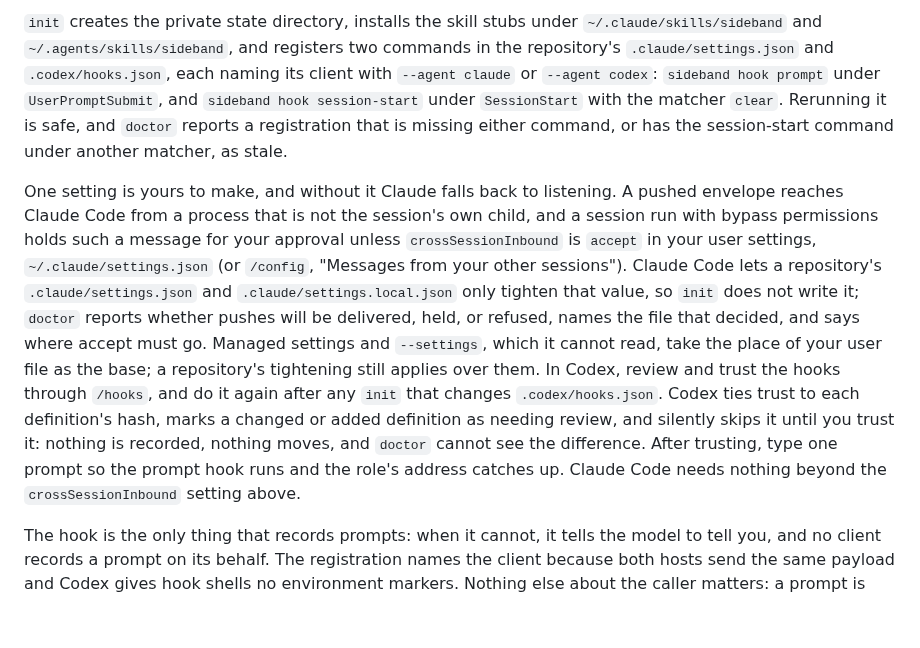
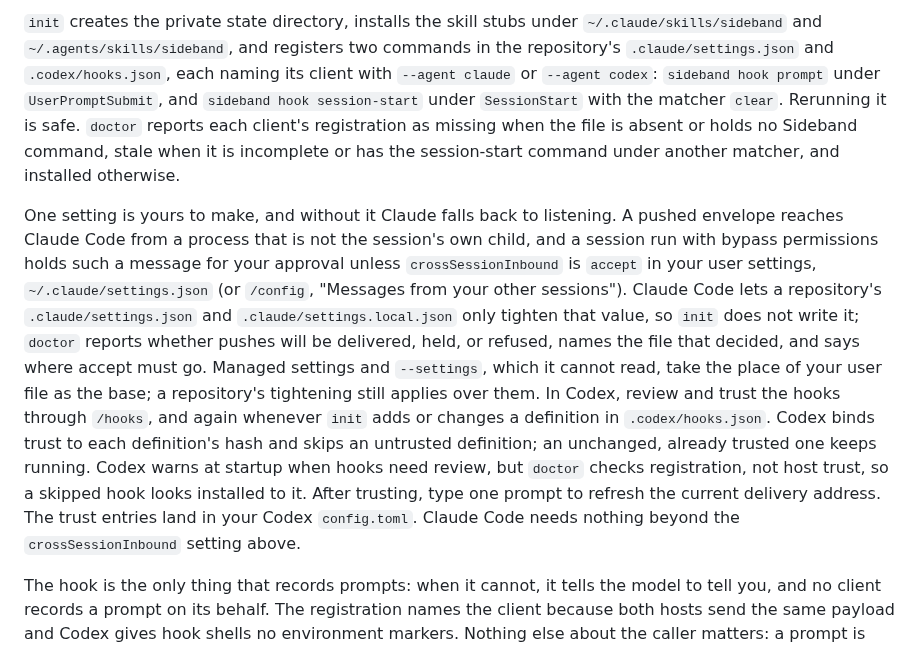
Before and after one commit to moltenbits/sideband, a Markdown page: README.md, the part around the change. Rendered like a GitHub page; blank space fills up the shorter version.

Commit message:
Scope the hook-trust wording to the untrusted definition
Codex's review of 57de9f6: trust is per definition, so an unchanged trusted hook keeps running when init adds another, Codex warns at startup rather than skipping silently, and doctor reports an absent file or one without a Sideband command as missing, not stale.

```diff
--- a/README.md
+++ b/README.md
@@ -196,9 +196,10 @@ and registers two commands in the repository's `.claude/settings.json` and
 `.codex/hooks.json`, each naming its client with `--agent claude` or
 `--agent codex`: `sideband hook prompt` under `UserPromptSubmit`, and
 `sideband hook session-start` under `SessionStart` with the matcher `clear`.
-Rerunning it is safe, and `doctor` reports a registration that is missing
-either command, or has the session-start command under another matcher, as
-stale.
+Rerunning it is safe. `doctor` reports each client's registration as
+missing when the file is absent or holds no Sideband command, stale when it
+is incomplete or has the session-start command under another matcher, and
+installed otherwise.
 
 One setting is yours to make, and without it Claude falls back to listening.
 A pushed envelope reaches Claude Code from a process that is not the
@@ -212,13 +213,15 @@ write it; `doctor` reports whether pushes will be delivered, held, or refused,
 names the file that decided, and says where accept must go. Managed settings
 and `--settings`, which it cannot read, take the place of your user file as
 the base; a repository's tightening still applies over them.
-In Codex, review and trust the hooks through `/hooks`, and do it again after
-any `init` that changes `.codex/hooks.json`. Codex ties trust to each
-definition's hash, marks a changed or added definition as needing review,
-and silently skips it until you trust it: nothing is recorded, nothing
-moves, and `doctor` cannot see the difference. After trusting, type one
-prompt so the prompt hook runs and the role's address catches up. Claude Code
-needs nothing beyond the `crossSessionInbound` setting above.
+In Codex, review and trust the hooks through `/hooks`, and again whenever
+`init` adds or changes a definition in `.codex/hooks.json`. Codex binds
+trust to each definition's hash and skips an untrusted definition; an
+unchanged, already trusted one keeps running. Codex warns at startup when
+hooks need review, but `doctor` checks registration, not host trust, so a
+skipped hook looks installed to it. After trusting, type one prompt to
+refresh the current delivery address. The trust entries land in your Codex
+`config.toml`. Claude Code needs nothing beyond the `crossSessionInbound`
+setting above.
 
 The hook is the only thing that records prompts: when it cannot, it tells
 the model to tell you, and no client records a prompt on its behalf. The
```
